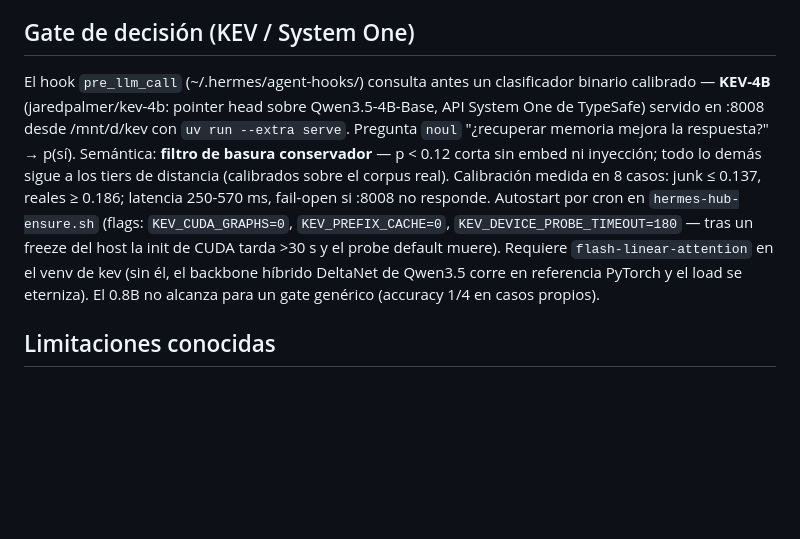
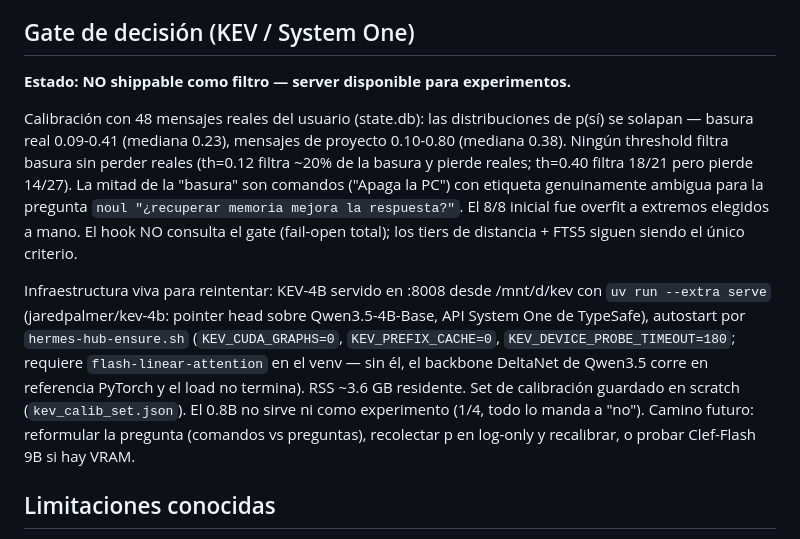
Before and after one commit to schwabauerbriantomas-gif/splatdb, a Markdown page: docs/hermes-memory.md, the part around the change. Rendered like a GitHub page; blank space fills up the shorter version.

Commit message:
docs(gate): KEV calibration on 48 real messages — NOT shippable as filter
- p(sí) distributions overlap: junk 0.09-0.41 (med 0.23) vs project
  0.10-0.80 (med 0.38); no threshold filters junk without losing reals
- half the 'junk' is commands ('Apaga la PC') — genuinely ambiguous
  label for the noul question; 8/8 initial result was overfit
- hook does NOT call the gate (fail-open); tiers+FTS remain sole criteria
- server stays up for future experiments (question reformulation,
  log-only p collection, Clef-Flash if VRAM allows)

```diff
--- a/docs/hermes-memory.md
+++ b/docs/hermes-memory.md
@@ -139,20 +139,29 @@ el hub sigue sirviendo el índice de ayer en vez de romperse.
 
 ## Gate de decisión (KEV / System One)
 
-El hook `pre_llm_call` (~/.hermes/agent-hooks/) consulta antes un clasificador
-binario calibrado — **KEV-4B** (jaredpalmer/kev-4b: pointer head sobre
-Qwen3.5-4B-Base, API System One de TypeSafe) servido en :8008 desde /mnt/d/kev
-con `uv run --extra serve`. Pregunta `noul` "¿recuperar memoria mejora la
-respuesta?" → p(sí). Semántica: **filtro de basura conservador** — p < 0.12
-corta sin embed ni inyección; todo lo demás sigue a los tiers de distancia
-(calibrados sobre el corpus real). Calibración medida en 8 casos: junk
-≤ 0.137, reales ≥ 0.186; latencia 250-570 ms, fail-open si :8008 no responde.
-Autostart por cron en `hermes-hub-ensure.sh` (flags: `KEV_CUDA_GRAPHS=0`,
-`KEV_PREFIX_CACHE=0`, `KEV_DEVICE_PROBE_TIMEOUT=180` — tras un freeze del
-host la init de CUDA tarda >30 s y el probe default muere). Requiere
-`flash-linear-attention` en el venv de kev (sin él, el backbone híbrido
-DeltaNet de Qwen3.5 corre en referencia PyTorch y el load se eterniza).
-El 0.8B no alcanza para un gate genérico (accuracy 1/4 en casos propios).
+**Estado: NO shippable como filtro — server disponible para experimentos.**
+
+Calibración con 48 mensajes reales del usuario (state.db): las distribuciones
+de p(sí) se solapan — basura real 0.09-0.41 (mediana 0.23), mensajes de
+proyecto 0.10-0.80 (mediana 0.38). Ningún threshold filtra basura sin
+perder reales (th=0.12 filtra ~20% de la basura y pierde reales; th=0.40
+filtra 18/21 pero pierde 14/27). La mitad de la "basura" son comandos
+("Apaga la PC") con etiqueta genuinamente ambigua para la pregunta `noul
+"¿recuperar memoria mejora la respuesta?"`. El 8/8 inicial fue overfit a
+extremos elegidos a mano. El hook NO consulta el gate (fail-open total);
+los tiers de distancia + FTS5 siguen siendo el único criterio.
+
+Infraestructura viva para reintentar: KEV-4B servido en :8008 desde
+/mnt/d/kev con `uv run --extra serve` (jaredpalmer/kev-4b: pointer head
+sobre Qwen3.5-4B-Base, API System One de TypeSafe), autostart por
+`hermes-hub-ensure.sh` (`KEV_CUDA_GRAPHS=0`, `KEV_PREFIX_CACHE=0`,
+`KEV_DEVICE_PROBE_TIMEOUT=180`; requiere `flash-linear-attention` en el
+venv — sin él, el backbone DeltaNet de Qwen3.5 corre en referencia
+PyTorch y el load no termina). RSS ~3.6 GB residente. Set de calibración
+guardado en scratch (`kev_calib_set.json`). El 0.8B no sirve ni como
+experimento (1/4, todo lo manda a "no"). Camino futuro: reformular la
+pregunta (comandos vs preguntas), recolectar p en log-only y
+recalibrar, o probar Clef-Flash 9B si hay VRAM.
 
 ## Limitaciones conocidas
 
```
